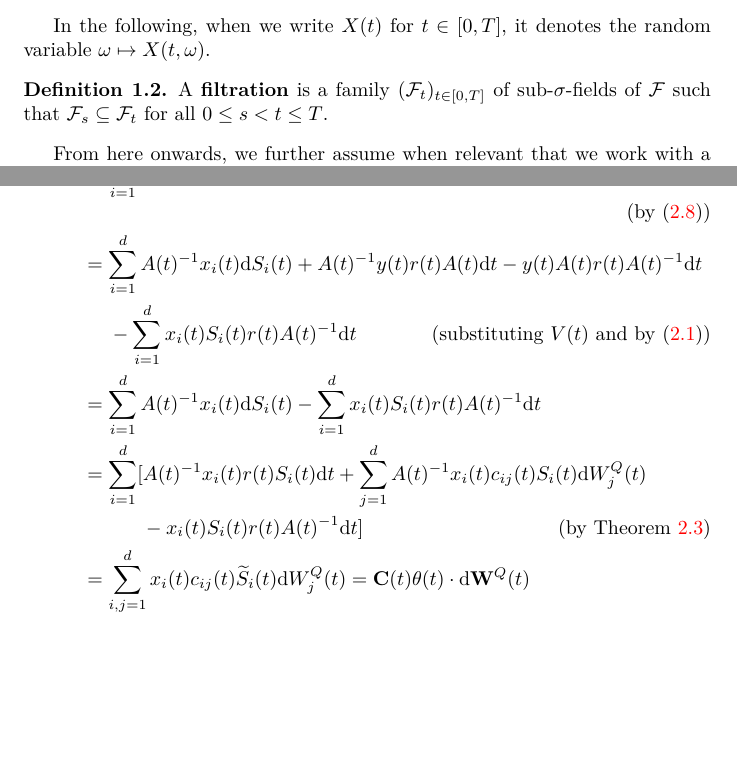
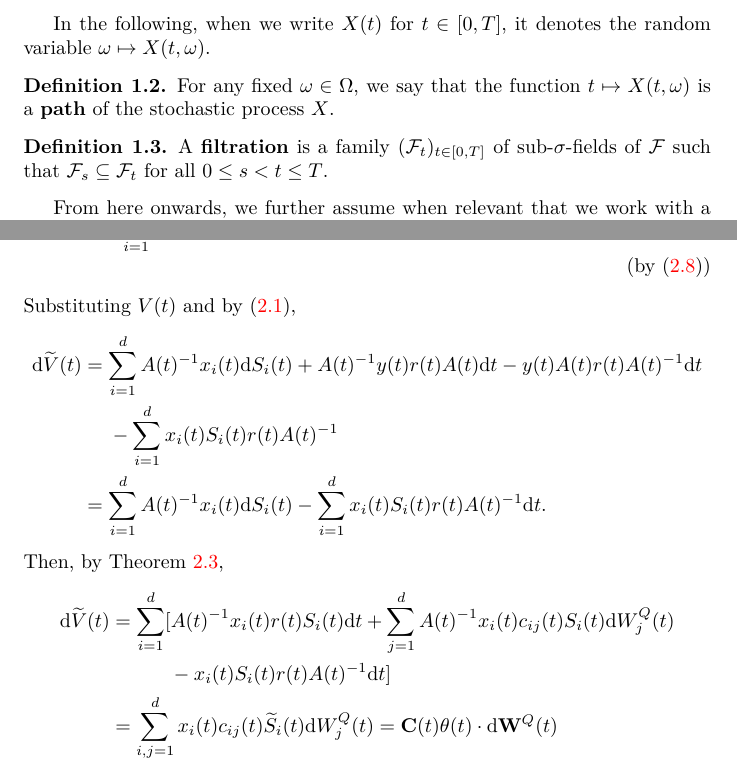
Before and after one commit to tomferon/msc-uoy-dissertation, a LaTeX thesis (dissertation.tex): two parts of pages 3 and 20 of 35, joined at a grey line, cut so that both start at the same text, the shorter picture padded with empty space. Compiled offline with pdfLaTeX.

Commit message:
Small improvements

```diff
--- a/dissertation.tex
+++ b/dissertation.tex
@@ -152,6 +152,10 @@ In the following, when we write $X(t)$ for $t \in [0,T]$, it denotes the random
 %%%%%%%%%%%%%
 
 \begin{definition}
+  For any fixed $\omega \in \Omega$, we say that the function $t \mapsto X(t,\omega)$ is a \textbf{path} of the stochastic process $X$.
+\end{definition}
+
+\begin{definition}
   A \textbf{filtration} is a family $(\mathcal{F}_t)_{t \in [0,T]}$ of sub-$\sigma$-fields of $\mathcal{F}$ such that $\mathcal{F}_s \subseteq \mathcal{F}_t$ for all $0 \le s < t \le T$.
 \end{definition}
 
@@ -950,12 +954,20 @@ Note that by inspecting the proof, we can see that this lemma equally applies to
       \mathrm{d}\widetilde{V}(t)
       &= A(t)^{-1} \mathrm{d}V(t) + V(t) \mathrm{d}A(t)^{-1}\\
       &= \sum_{i=1}^d A(t)^{-1} x_i(t) \mathrm{d}S_i(t) + A(t)^{-1} y(t) \mathrm{d}A(t) + V(t) \mathrm{d}A(t)^{-1}\tag{by \eqref{eq:bs-repl-deriv-self-financing}}\\
-      &= \sum_{i=1}^d A(t)^{-1} x_i(t) \mathrm{d}S_i(t) + A(t)^{-1} y(t) \mathrm{d}A(t) - V(t) r(t) A(t)^{-1} \mathrm{d}t \tag{by \eqref{eq:bs-repl-deriv-risk-free-inv}}\\
+      &= \sum_{i=1}^d A(t)^{-1} x_i(t) \mathrm{d}S_i(t) + A(t)^{-1} y(t) \mathrm{d}A(t) - V(t) r(t) A(t)^{-1} \mathrm{d}t \tag{by \eqref{eq:bs-repl-deriv-risk-free-inv}}.
+    \end{align*}
+    Substituting $V(t)$ and by \eqref{eq:multi-bs-eq-risk-free},
+    \begin{align*}
+      \mathrm{d}\widetilde{V}(t)
       &= \sum_{i=1}^d A(t)^{-1} x_i(t) \mathrm{d}S_i(t) + A(t)^{-1} y(t) r(t) A(t) \mathrm{d}t - y(t) A(t) r(t) A(t)^{-1} \mathrm{d}t\\
-        &\ \ \ \ - \sum_{i=1}^d x_i(t) S_i(t) r(t) A(t)^{-1} \mathrm{d}t \tag{substituting $V(t)$ and by \eqref{eq:multi-bs-eq-risk-free}}\\
-      &= \sum_{i=1}^d A(t)^{-1} x_i(t) \mathrm{d}S_i(t) - \sum_{i=1}^d x_i(t) S_i(t) r(t) A(t)^{-1} \mathrm{d}t\\
+        &\ \ \ \ - \sum_{i=1}^d x_i(t) S_i(t) r(t) A(t)^{-1}\\
+      &= \sum_{i=1}^d A(t)^{-1} x_i(t) \mathrm{d}S_i(t) - \sum_{i=1}^d x_i(t) S_i(t) r(t) A(t)^{-1} \mathrm{d}t.
+    \end{align*}
+    Then, by Theorem \ref{thm:bs-solution},
+    \begin{align*}
+      \mathrm{d}\widetilde{V}(t)
       &= \sum_{i=1}^d [ A(t)^{-1} x_i(t) r(t) S_i(t) \mathrm{d}t + \sum_{j=1}^d A(t)^{-1} x_i(t) c_{ij}(t) S_i(t) \mathrm{d}W^Q_j(t) \\
-        &\ \ \ \ \ \ \ \ \ - x_i(t) S_i(t) r(t) A(t)^{-1} \mathrm{d}t ] \tag{by Theorem \ref{thm:bs-solution}}\\
+        &\ \ \ \ \ \ \ \ \ - x_i(t) S_i(t) r(t) A(t)^{-1} \mathrm{d}t ]\\
       &= \sum_{i,j=1}^d x_i(t) c_{ij}(t) \widetilde{S}_i(t) \mathrm{d}W^Q_j(t)
       = \mathbf{C}(t) \mathbf{\theta}(t) \cdot \mathrm{d}\mathbf{W}^Q(t)
     \end{align*}
```
